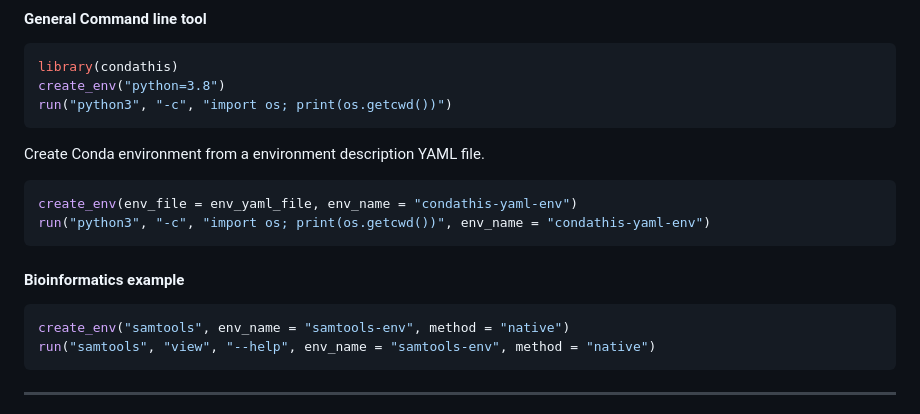
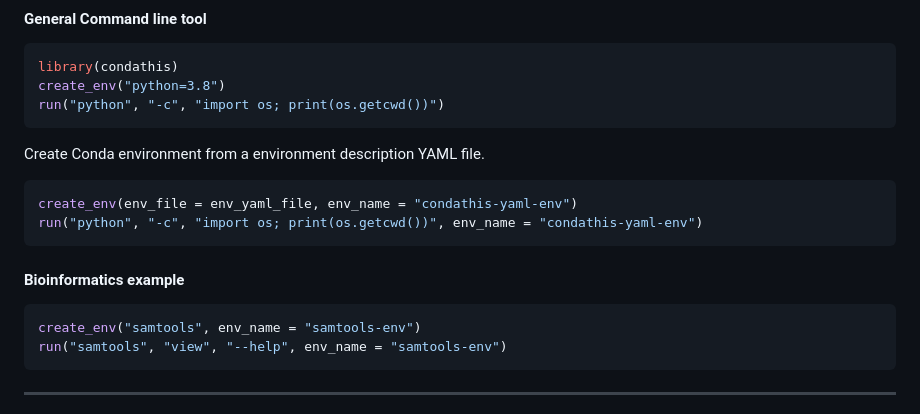
Before and after one commit to luciorq/condathis, a Markdown page: README.md, the part around the change. GitHub-like rendering.

Commit message:
docs: remove methods from readme examples

````diff
--- a/README.md
+++ b/README.md
@@ -28,21 +28,21 @@ remotes::install_github("luciorq/condathis")
 ``` r
 library(condathis)
 create_env("python=3.8")
-run("python3", "-c", "import os; print(os.getcwd())")
+run("python", "-c", "import os; print(os.getcwd())")
 ```
 
 Create Conda environment from a environment description YAML file.
 
 ``` r
 create_env(env_file = env_yaml_file, env_name = "condathis-yaml-env")
-run("python3", "-c", "import os; print(os.getcwd())", env_name = "condathis-yaml-env")
+run("python", "-c", "import os; print(os.getcwd())", env_name = "condathis-yaml-env")
 ```
 
 #### Bioinformatics example
 
 ``` r
-create_env("samtools", env_name = "samtools-env", method = "native")
-run("samtools", "view", "--help", env_name = "samtools-env", method = "native")
+create_env("samtools", env_name = "samtools-env")
+run("samtools", "view", "--help", env_name = "samtools-env")
 ```
 
 <!--
````
